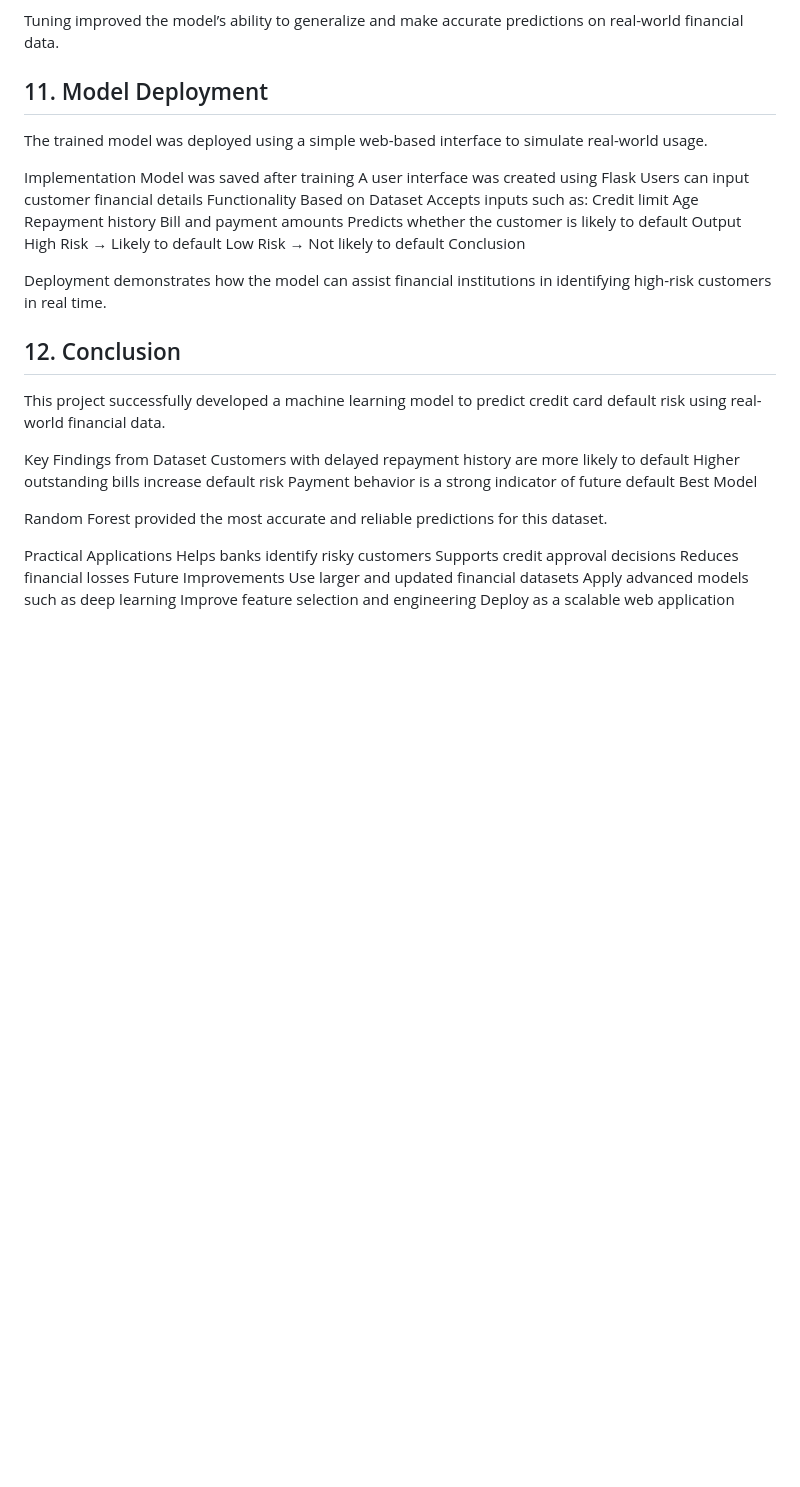
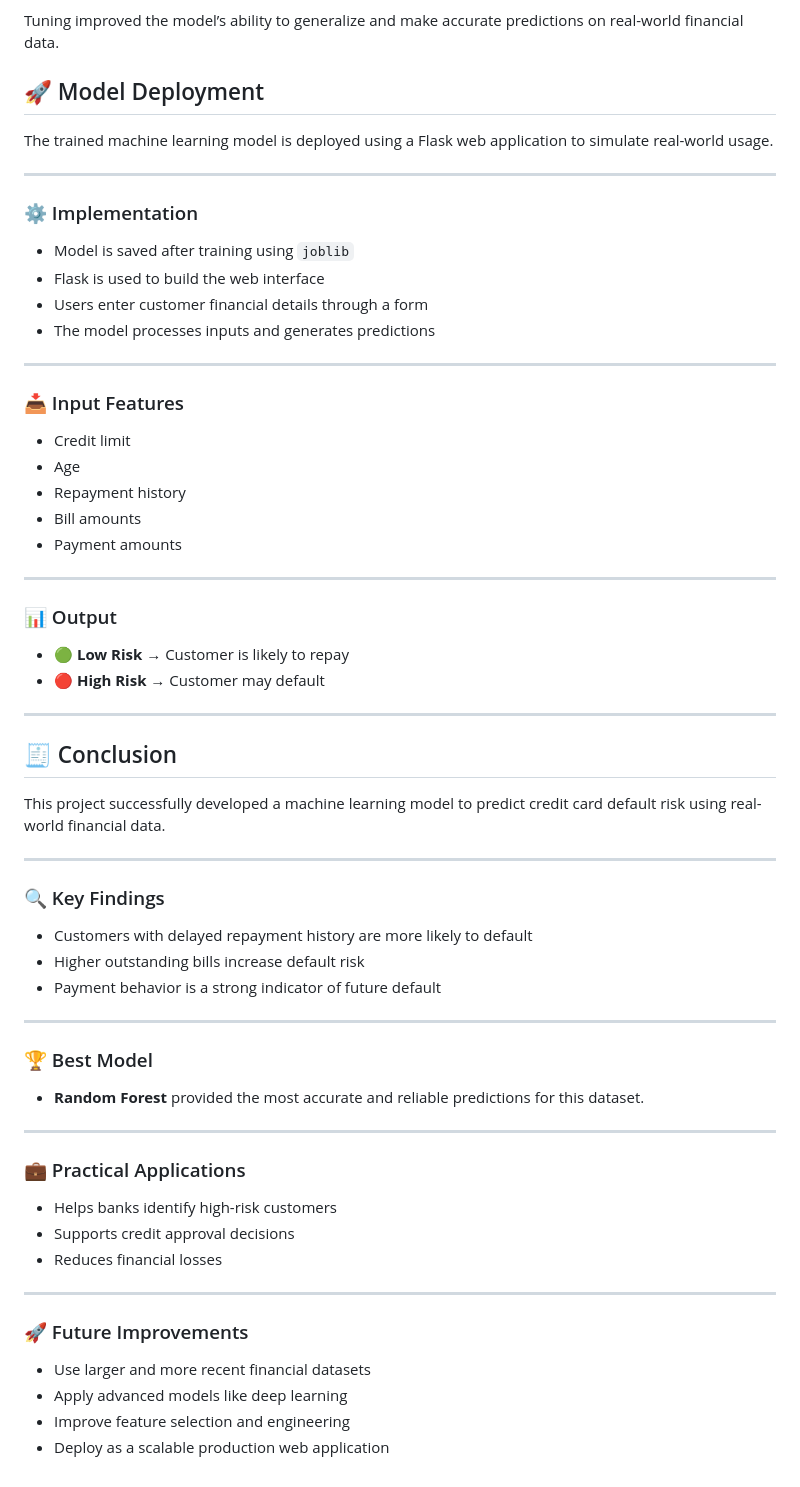
Before and after one commit to jincyjos22/Credit-Card-Default-Prediction-Using-Machine-Learning, a Markdown page: README.md, the part around one of its changes. Drawn GitHub-style; blank space fills up the shorter version.

```diff
--- a/README.md
+++ b/README.md
@@ -380,46 +393,62 @@ Conclusion
 
 Tuning improved the model’s ability to generalize and make accurate predictions on real-world financial data.
 
-## 11. Model Deployment
+## 🚀 Model Deployment
 
-The trained model was deployed using a simple web-based interface to simulate real-world usage.
+The trained machine learning model is deployed using a Flask web application to simulate real-world usage.
 
-Implementation
-Model was saved after training
-A user interface was created using Flask
-Users can input customer financial details
-Functionality Based on Dataset
-Accepts inputs such as:
-Credit limit
-Age
-Repayment history
-Bill and payment amounts
-Predicts whether the customer is likely to default
-Output
-High Risk → Likely to default
-Low Risk → Not likely to default
-Conclusion
+---
 
-Deployment demonstrates how the model can assist financial institutions in identifying high-risk customers in real time.
+### ⚙️ Implementation
+- Model is saved after training using `joblib`
+- Flask is used to build the web interface
+- Users enter customer financial details through a form
+- The model processes inputs and generates predictions
 
-## 12. Conclusion
+---
+
+### 📥 Input Features
+- Credit limit
+- Age
+- Repayment history
+- Bill amounts
+- Payment amounts
+
+---
+
+### 📊 Output
+- 🟢 **Low Risk** → Customer is likely to repay
+- 🔴 **High Risk** → Customer may default
+
+---
+
+## 🧾 Conclusion
 
 This project successfully developed a machine learning model to predict credit card default risk using real-world financial data.
 
-Key Findings from Dataset
-Customers with delayed repayment history are more likely to default
-Higher outstanding bills increase default risk
-Payment behavior is a strong indicator of future default
-Best Model
+---
 
-Random Forest provided the most accurate and reliable predictions for this dataset.
+### 🔍 Key Findings
+- Customers with delayed repayment history are more likely to default
+- Higher outstanding bills increase default risk
+- Payment behavior is a strong indicator of future default
 
-Practical Applications
-Helps banks identify risky customers
-Supports credit approval decisions
-Reduces financial losses
-Future Improvements
-Use larger and updated financial datasets
-Apply advanced models such as deep learning
-Improve feature selection and engineering
-Deploy as a scalable web application
+---
+
+### 🏆 Best Model
+- **Random Forest** provided the most accurate and reliable predictions for this dataset.
+
+---
+
+### 💼 Practical Applications
+- Helps banks identify high-risk customers
+- Supports credit approval decisions
+- Reduces financial losses
+
+---
+
+### 🚀 Future Improvements
+- Use larger and more recent financial datasets
+- Apply advanced models like deep learning
+- Improve feature selection and engineering
+- Deploy as a scalable production web application
```
Also changed, not shown: other parts of README.md (+13 -0 lines).
